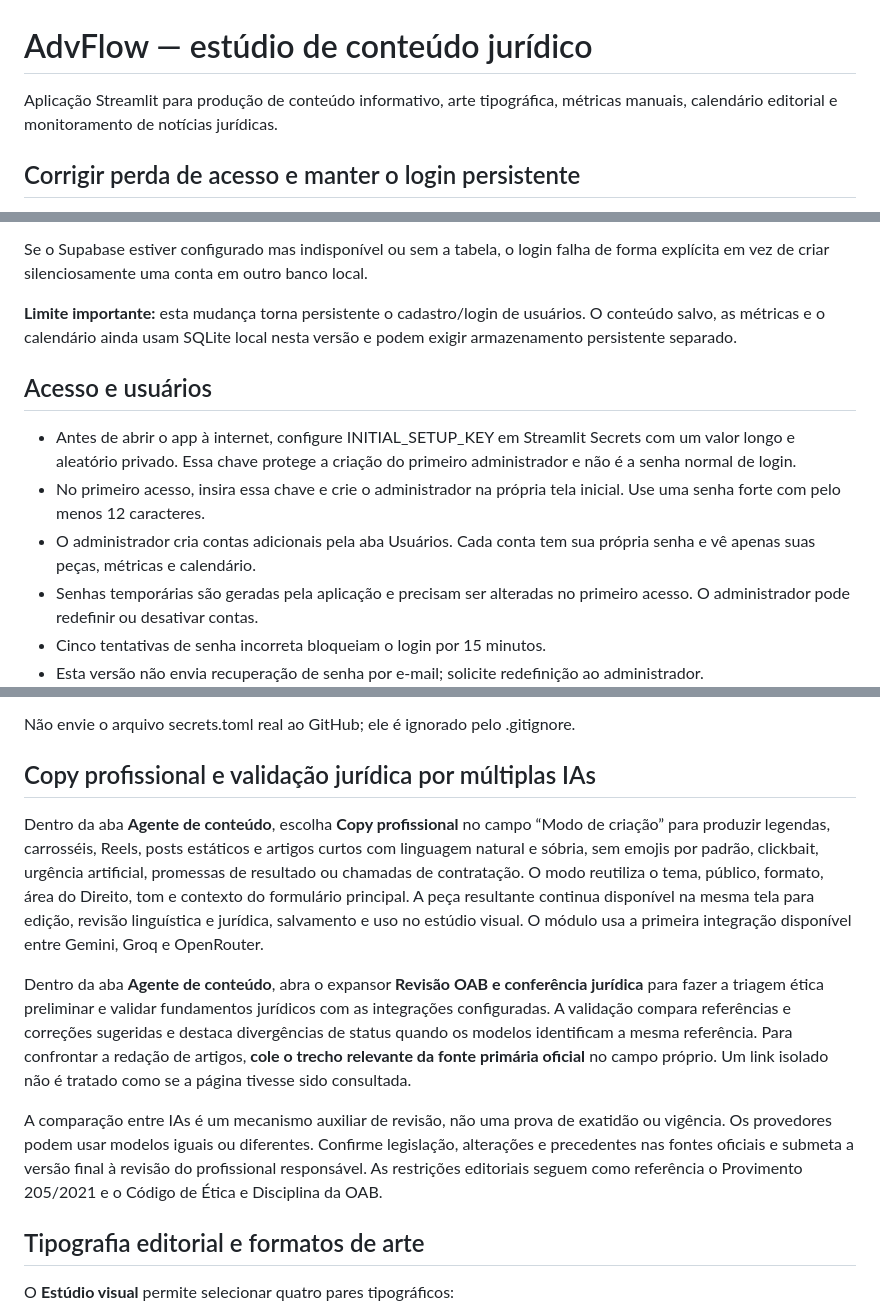
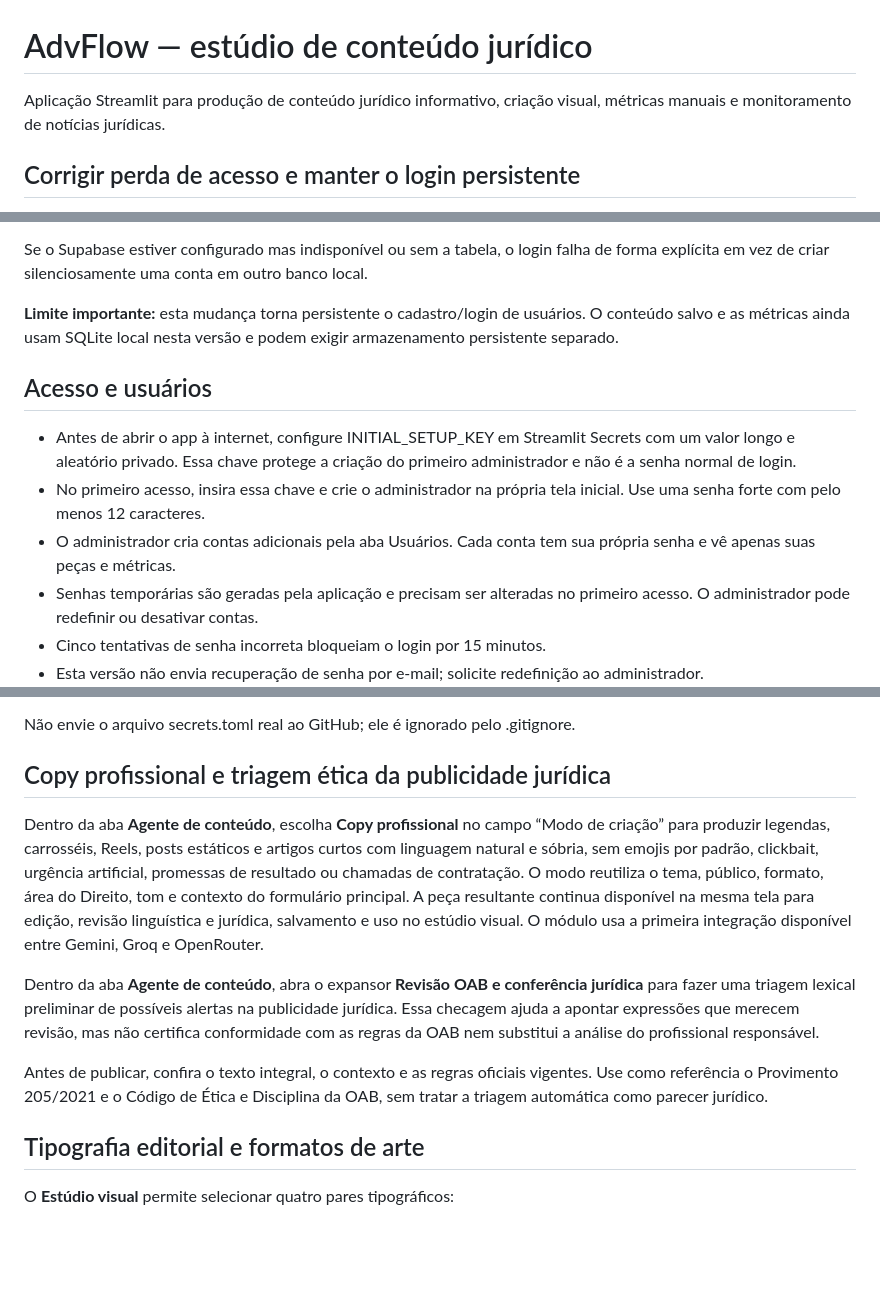
Before and after one commit to henriquetrader281-pixel/advflow, a Markdown page: README.md, 3 parts joined by grey strips. Drawn GitHub-style; blank space fills up the shorter version.

Commit message:
Atualizar documentação após simplificar funcionalidades

```diff
--- a/README.md
+++ b/README.md
@@ -1,6 +1,6 @@
 # AdvFlow — estúdio de conteúdo jurídico
 
-Aplicação Streamlit para produção de conteúdo informativo, arte tipográfica, métricas manuais, calendário editorial e monitoramento de notícias jurídicas.
+Aplicação Streamlit para produção de conteúdo jurídico informativo, criação visual, métricas manuais e monitoramento de notícias jurídicas.
 
 ## Corrigir perda de acesso e manter o login persistente
 
@@ -24,13 +24,13 @@ Quando o banco remoto estiver vazio, a aplicação tenta migrar automaticamente
 
 Se o Supabase estiver configurado mas indisponível ou sem a tabela, o login falha de forma explícita em vez de criar silenciosamente uma conta em outro banco local.
 
-**Limite importante:** esta mudança torna persistente o cadastro/login de usuários. O conteúdo salvo, as métricas e o calendário ainda usam SQLite local nesta versão e podem exigir armazenamento persistente separado.
+**Limite importante:** esta mudança torna persistente o cadastro/login de usuários. O conteúdo salvo e as métricas ainda usam SQLite local nesta versão e podem exigir armazenamento persistente separado.
 
 ## Acesso e usuários
 
 - Antes de abrir o app à internet, configure INITIAL_SETUP_KEY em Streamlit Secrets com um valor longo e aleatório privado. Essa chave protege a criação do primeiro administrador e não é a senha normal de login.
 - No primeiro acesso, insira essa chave e crie o administrador na própria tela inicial. Use uma senha forte com pelo menos 12 caracteres.
-- O administrador cria contas adicionais pela aba Usuários. Cada conta tem sua própria senha e vê apenas suas peças, métricas e calendário.
+- O administrador cria contas adicionais pela aba Usuários. Cada conta tem sua própria senha e vê apenas suas peças e métricas.
 - Senhas temporárias são geradas pela aplicação e precisam ser alteradas no primeiro acesso. O administrador pode redefinir ou desativar contas.
 - Cinco tentativas de senha incorreta bloqueiam o login por 15 minutos.
 - Esta versão não envia recuperação de senha por e-mail; solicite redefinição ao administrador.
@@ -48,13 +48,13 @@ As senhas não são armazenadas em texto simples: a aplicação usa PBKDF2-HMAC-
 
 Não envie o arquivo secrets.toml real ao GitHub; ele é ignorado pelo .gitignore.
 
-## Copy profissional e validação jurídica por múltiplas IAs
+## Copy profissional e triagem ética da publicidade jurídica
 
 Dentro da aba **Agente de conteúdo**, escolha **Copy profissional** no campo “Modo de criação” para produzir legendas, carrosséis, Reels, posts estáticos e artigos curtos com linguagem natural e sóbria, sem emojis por padrão, clickbait, urgência artificial, promessas de resultado ou chamadas de contratação. O modo reutiliza o tema, público, formato, área do Direito, tom e contexto do formulário principal. A peça resultante continua disponível na mesma tela para edição, revisão linguística e jurídica, salvamento e uso no estúdio visual. O módulo usa a primeira integração disponível entre Gemini, Groq e OpenRouter.
 
-Dentro da aba **Agente de conteúdo**, abra o expansor **Revisão OAB e conferência jurídica** para fazer a triagem ética preliminar e validar fundamentos jurídicos com as integrações configuradas. A validação compara referências e correções sugeridas e destaca divergências de status quando os modelos identificam a mesma referência. Para confrontar a redação de artigos, **cole o trecho relevante da fonte primária oficial** no campo próprio. Um link isolado não é tratado como se a página tivesse sido consultada.
+Dentro da aba **Agente de conteúdo**, abra o expansor **Revisão OAB e conferência jurídica** para fazer uma triagem lexical preliminar de possíveis alertas na publicidade jurídica. Essa checagem ajuda a apontar expressões que merecem revisão, mas não certifica conformidade com as regras da OAB nem substitui a análise do profissional responsável.
 
-A comparação entre IAs é um mecanismo auxiliar de revisão, não uma prova de exatidão ou vigência. Os provedores podem usar modelos iguais ou diferentes. Confirme legislação, alterações e precedentes nas fontes oficiais e submeta a versão final à revisão do profissional responsável. As restrições editoriais seguem como referência o Provimento 205/2021 e o Código de Ética e Disciplina da OAB.
+Antes de publicar, confira o texto integral, o contexto e as regras oficiais vigentes. Use como referência o Provimento 205/2021 e o Código de Ética e Disciplina da OAB, sem tratar a triagem automática como parecer jurídico.
 
 ## Tipografia editorial e formatos de arte
 
```
Also changed, not shown: other parts of README.md (+0 -1 lines).
